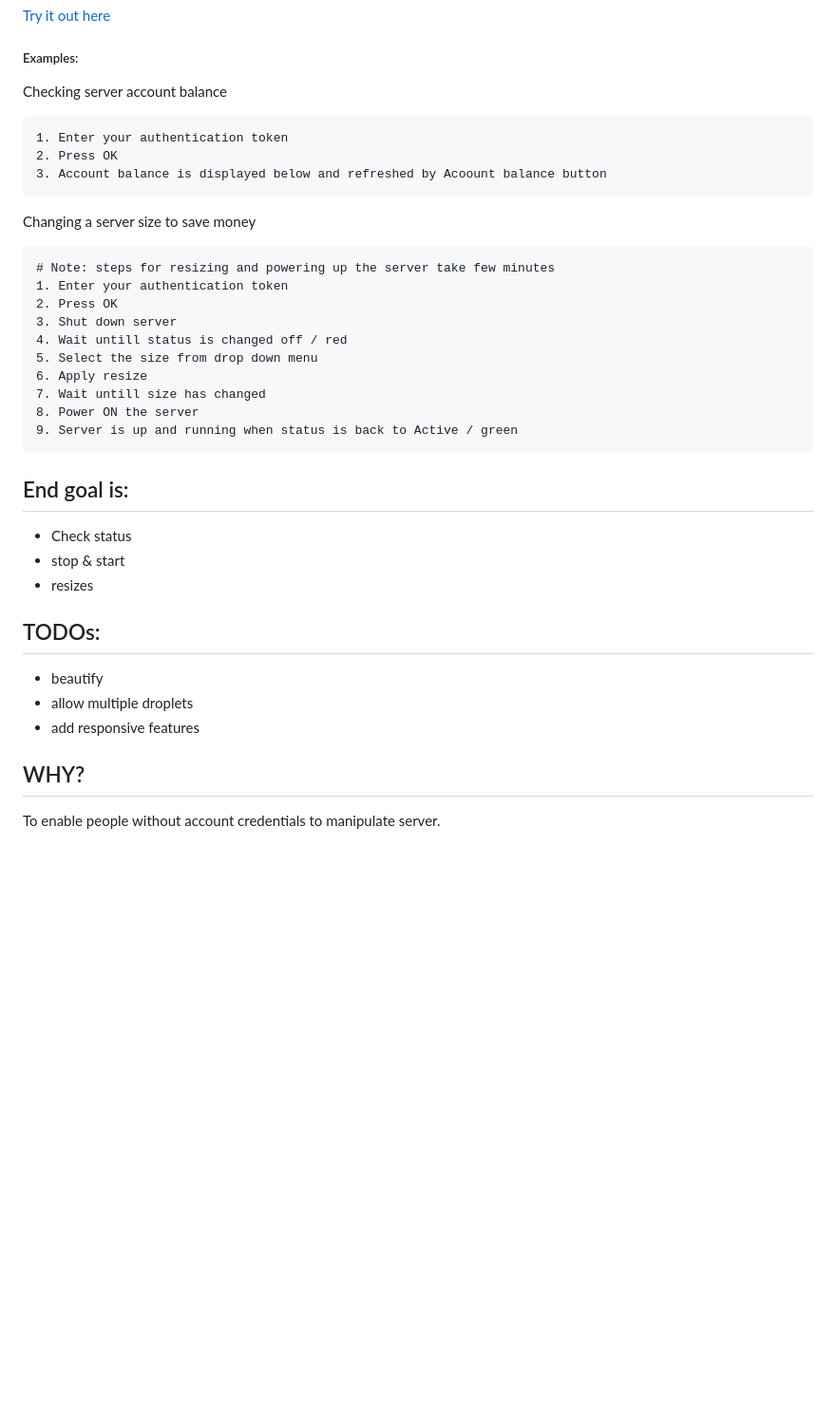
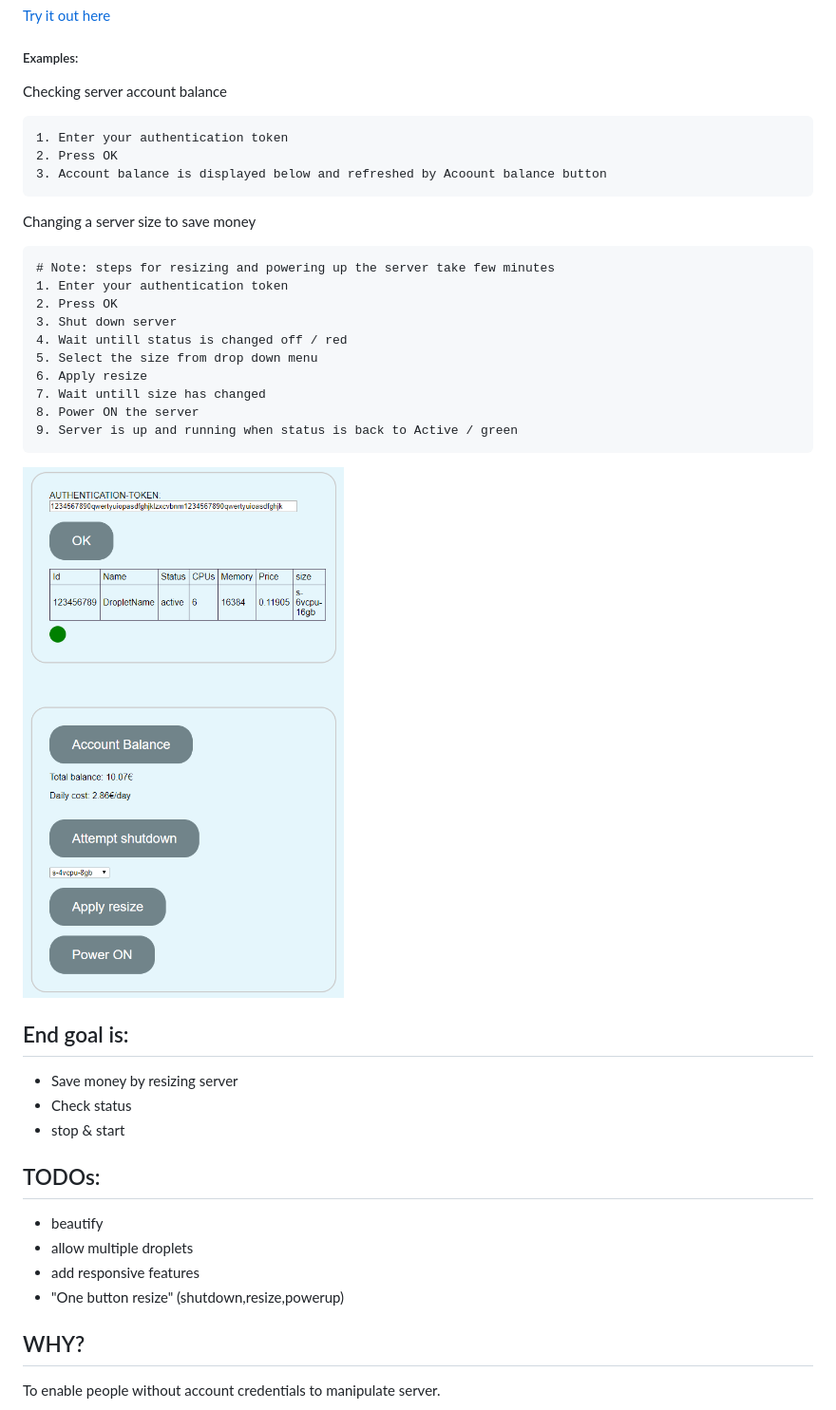
Before and after one commit to EeroVakiparta/Oceandashi, a Markdown page: README.md, the part around the change. Shown: that part at 95% size. Rendered like a GitHub page; pictures changed too: css/GitHubREAMExample.PNG (added); blank space fills up the shorter version.

Commit message:
Added example image

````diff
--- a/README.md
+++ b/README.md
@@ -9,6 +9,7 @@ Small dasboard to control your digitalocean droplet(s).
 ##### Examples:
 
 Checking server account balance
+
 ```
 1. Enter your authentication token
 2. Press OK
@@ -16,6 +17,7 @@ Checking server account balance
 ```
 
 Changing a server size to save money
+
 ```
 # Note: steps for resizing and powering up the server take few minutes
 1. Enter your authentication token
@@ -29,17 +31,20 @@ Changing a server size to save money
 9. Server is up and running when status is back to Active / green
 ```
 
+![](css/GitHubREAMExample.PNG)
+
 ## End goal is:
 
+- Save money by resizing server
 - Check status
 - stop & start
-- resizes
 
 ## TODOs:
 
 - beautify
 - allow multiple droplets
 - add responsive features
+- "One button resize" (shutdown,resize,powerup)
 
 ## WHY?
 
````
